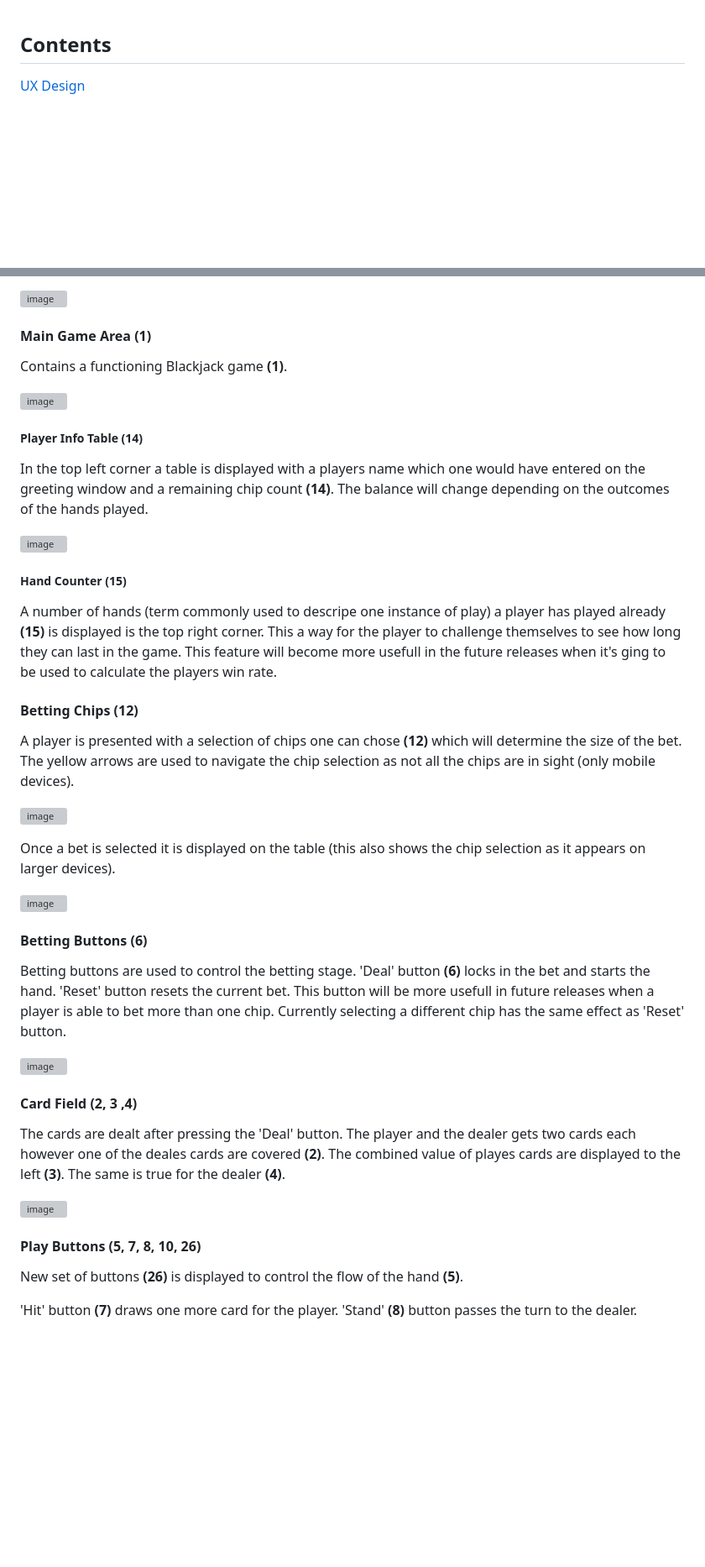
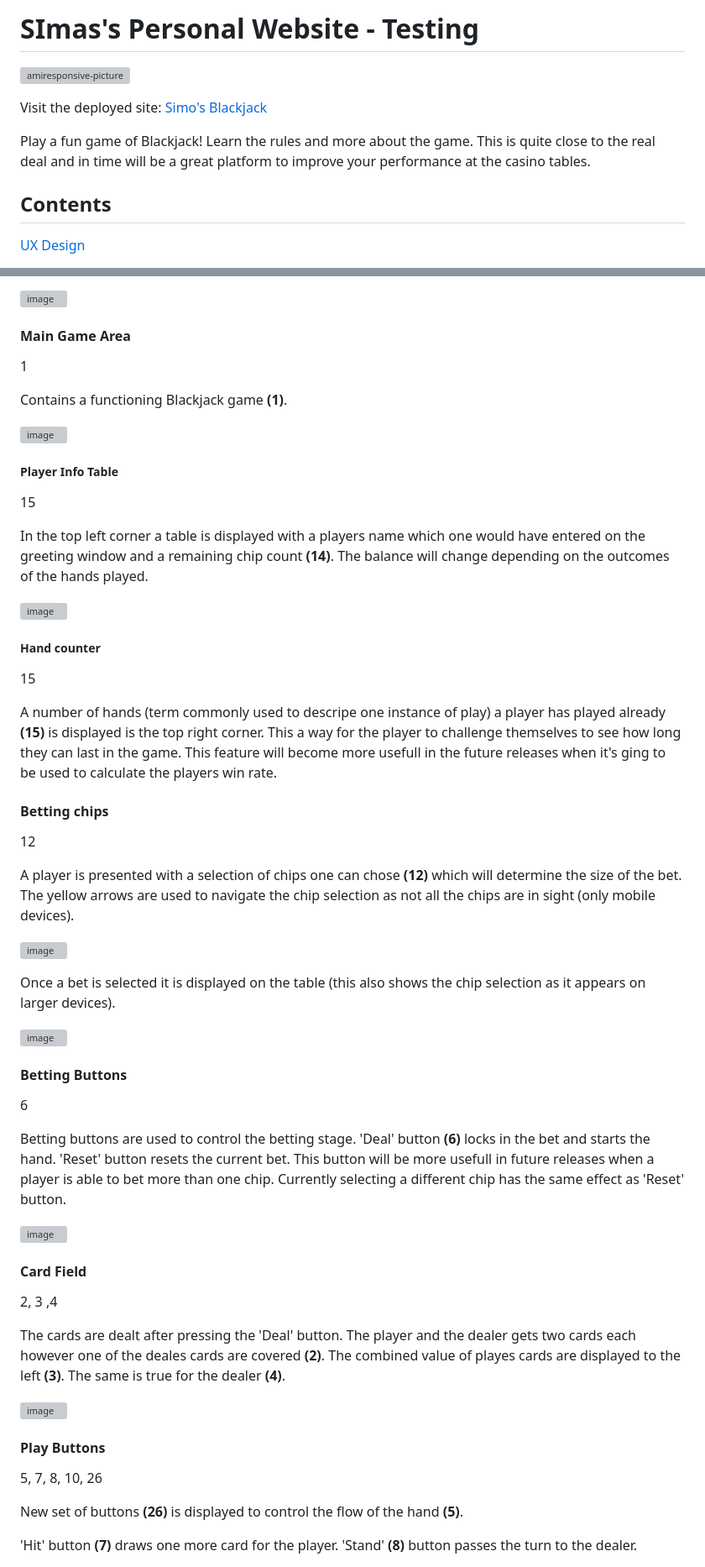
Before and after one commit to SimasJakubenas/blackjack-milestone-p2, a Markdown page: README.md, 2 parts joined by grey strips. Shown: that part at 84% size. GitHub-like rendering; blank space fills up the shorter version; grey boxes are pictures that could not be loaded.

Commit message:
Finish up README.md

```diff
--- a/README.md
+++ b/README.md
@@ -1,3 +1,11 @@
+# SImas's Personal Website - Testing
+
+![amiresponsive-picture](https://ui.dev/amiresponsive?url=https://simasjakubenas.github.io/blackjack-milestone-p2/)
+
+Visit the deployed site: [Simo's Blackjack](https://simasjakubenas.github.io/blackjack-milestone-p2/)
+
+Play a fun game of Blackjack! Learn the rules and more about the game. This is quite close to the real deal and in time will be a great platform to improve your performance at the casino tables.
+
 ## Contents
 [UX Design](#ux-design)
 * [The Strategy Plane](#the-strategy-plane)
@@ -256,23 +265,27 @@ When the 'gear' icon is clicked it brings up the website's menu that contains th
 
 ![image](https://github.com/SimasJakubenas/blackjack-milestone-p2/assets/138577499/784f7563-8c36-48f5-948a-262ecc5b7268)
 
-#### Main Game Area (1)
+#### Main Game Area
+1
 
 Contains a functioning Blackjack game **(1)**.
 
 ![image](https://github.com/SimasJakubenas/blackjack-milestone-p2/assets/138577499/8b26d227-4189-4fab-901f-24136716444a)
 
-##### Player Info Table (14)
+##### Player Info Table
+15
 
 In the top left corner a table is displayed with a players name which one would have entered on the greeting window and a remaining chip count **(14)**. The balance will change depending on the outcomes of the hands played.
 
 ![image](https://github.com/SimasJakubenas/blackjack-milestone-p2/assets/138577499/4f8160f0-d1a1-4770-9a6b-b10c36c6763d)
 
-##### Hand Counter (15)
+##### Hand counter
+15
 
 A number of hands (term commonly used to descripe one instance of play) a player has played already **(15)** is displayed is the top right corner. This a way for the player to challenge themselves to see how long they can last in the game. This feature will become more usefull in the future releases when it's ging to be used to calculate the players win rate.
 
-#### Betting Chips (12)
+#### Betting chips
+12
 
 A player is presented with a selection of chips one can chose **(12)** which will determine the size of the bet. The yellow arrows are used to navigate the chip selection as not all the chips are in sight (only mobile devices).
 
@@ -282,19 +295,22 @@ Once a bet is selected it is displayed on the table (this also shows the chip se
 
 ![image](https://github.com/SimasJakubenas/blackjack-milestone-p2/assets/138577499/9ada2702-904e-4e8e-8d81-d45c1238cd20)
 
-#### Betting Buttons (6)
+#### Betting Buttons
+6
 
 Betting buttons are used to control the betting stage. 'Deal' button **(6)** locks in the bet and starts the hand. 'Reset' button resets the current bet. This button will be more usefull in future releases when a player is able to bet more than one chip. Currently selecting a different chip has the same effect as 'Reset' button.
 
 ![image](https://github.com/SimasJakubenas/blackjack-milestone-p2/assets/138577499/f33ef8b8-6cce-40b4-b835-bf4720317678)
 
-#### Card Field (2, 3 ,4)
+#### Card Field
+2, 3 ,4
 
 The cards are dealt after pressing the 'Deal' button. The player and the dealer gets two cards each however one of the deales cards are covered **(2)**. The combined value of playes cards are displayed to the left **(3)**. The same is true for the dealer **(4)**.
 
 ![image](https://github.com/SimasJakubenas/blackjack-milestone-p2/assets/138577499/188d6301-94f1-4550-a060-4e1d6812c37b)
 
-#### Play Buttons (5, 7, 8, 10, 26)
+#### Play Buttons
+5, 7, 8, 10, 26
 
 New set of buttons **(26)** is displayed to control the flow of the hand **(5)**.
 
```
Also changed, not shown: other parts of README.md (+11 -8 lines).
